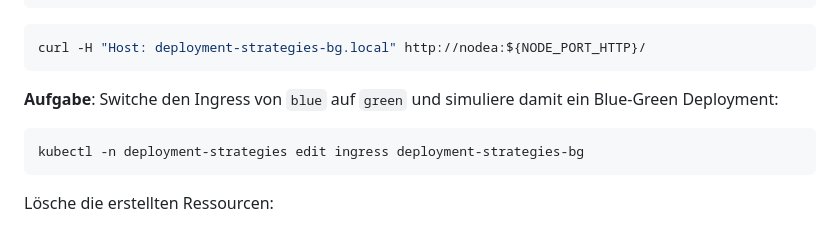
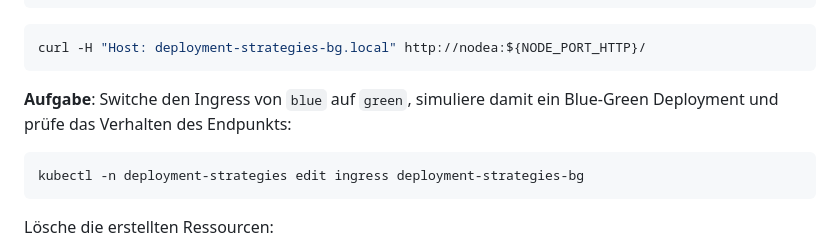
Before and after one commit to AOEpeople/academy-kubernetes-101, a Markdown page: deployment-strategies/README.md, the part around the change. Rendered like a GitHub page.

Commit message:
docs: update task description

````diff
--- a/deployment-strategies/README.md
+++ b/deployment-strategies/README.md
@@ -116,7 +116,7 @@ kubectl -n deployment-strategies get deployments
 curl -H "Host: deployment-strategies-bg.local" http://nodea:${NODE_PORT_HTTP}/
 ```
 
-**Aufgabe**: Switche den Ingress von `blue` auf `green` und simuliere damit ein Blue-Green Deployment:
+**Aufgabe**: Switche den Ingress von `blue` auf `green`, simuliere damit ein Blue-Green Deployment und prüfe das Verhalten des Endpunkts:
 
 ```shell
 kubectl -n deployment-strategies edit ingress deployment-strategies-bg
````
